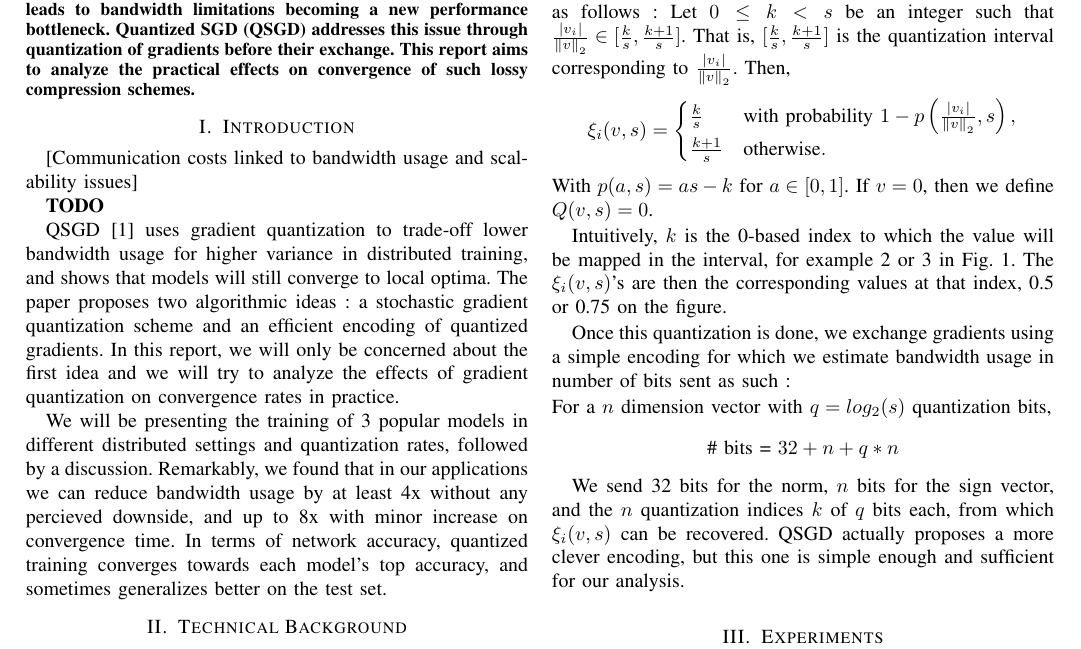
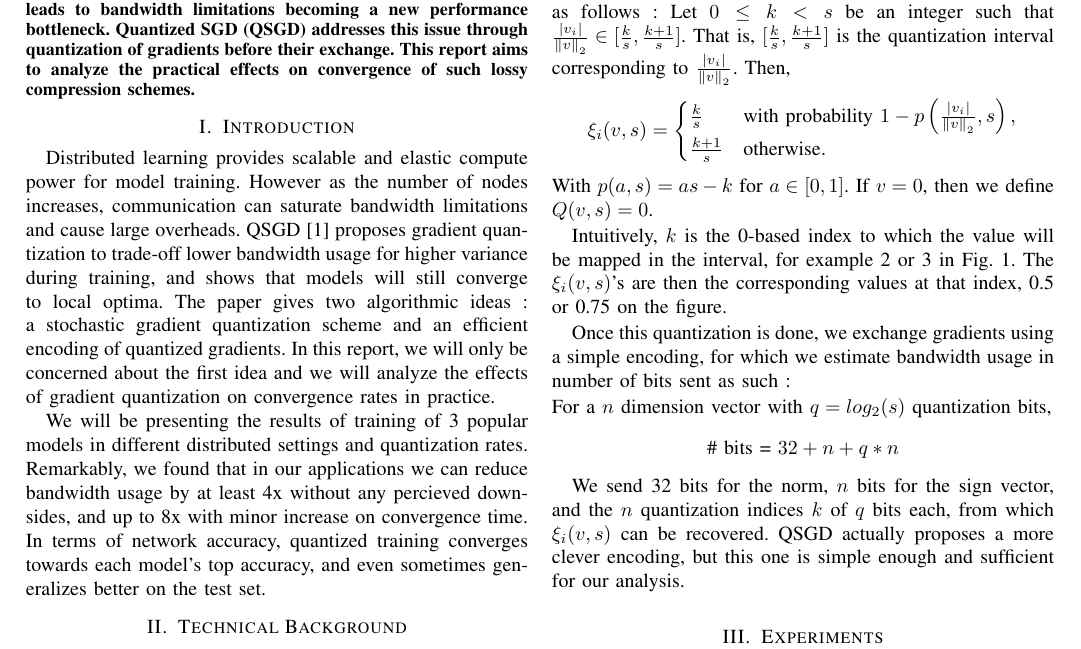
Before and after one commit to emilio-gambino/OptiML2023, a LaTeX paper (report.tex): part of page 1 of 4, cut so that both start at the same text. Compiled offline with pdfLaTeX.

Commit message:
Finish intro

```diff
--- a/report.tex
+++ b/report.tex
@@ -25,13 +25,11 @@
 
 \section{Introduction}
 
-[Communication costs linked to bandwidth usage and scalability issues]
+Distributed learning provides scalable and elastic compute power for model training.
+However as the number of nodes increases, communication can saturate bandwidth limitations and cause large overheads.
+QSGD \cite{quant} proposes gradient quantization to trade-off lower bandwidth usage for higher variance during training, and shows that models will still converge to local optima. The paper gives two algorithmic ideas : a stochastic gradient quantization scheme and an efficient encoding of quantized gradients. In this report, we will only be concerned about the first idea and we will analyze the effects of gradient quantization on convergence rates in practice.
 
-\textbf{TODO}
-
-QSGD \cite{quant}  uses gradient quantization to trade-off lower bandwidth usage for higher variance in distributed training, and shows that models will still converge to local optima. The paper proposes two algorithmic ideas : a stochastic gradient quantization scheme and an efficient encoding of quantized gradients. In this report, we will only be concerned about the first idea and we will try to analyze the effects of gradient quantization on convergence rates in practice.
-
-We will be presenting the training of 3 popular models in different distributed settings and quantization rates, followed by a discussion. Remarkably, we found that in our applications we can reduce bandwidth usage by at least 4x without any percieved downside, and up to 8x with minor increase on convergence time. In terms of network accuracy, quantized training converges towards each model's top accuracy, and sometimes generalizes better on the test set.
+We will be presenting the results of training of 3 popular models in different distributed settings and quantization rates. Remarkably, we found that in our applications we can reduce bandwidth usage by at least 4x without any percieved downsides, and up to 8x with minor increase on convergence time. In terms of network accuracy, quantized training converges towards each model's top accuracy, and even sometimes generalizes better on the test set.
 
 \section{Technical Background}
 
@@ -56,7 +54,7 @@ With $p(a, s) = as - k$ for $a \in [0, 1]$. If $v = 0$, then we define $Q(v, s)
 
 Intuitively, $k$ is the 0-based index to which the value will be mapped in the interval, for example 2 or 3 in Fig. \ref{fig:quant}. The $\xi_i(v, s)$'s are then the corresponding values at that index, 0.5 or 0.75 on the figure.
 
-Once this quantization is done, we exchange gradients using a simple encoding for which we estimate bandwidth usage in number of bits sent as such :
+Once this quantization is done, we exchange gradients using a simple encoding, for which we estimate bandwidth usage in number of bits sent as such :
 
 \noindent For a $n$ dimension vector with $q = log_2(s)$ quantization bits,
 
```
Also changed, not shown: report.pdf, 1 other file.
